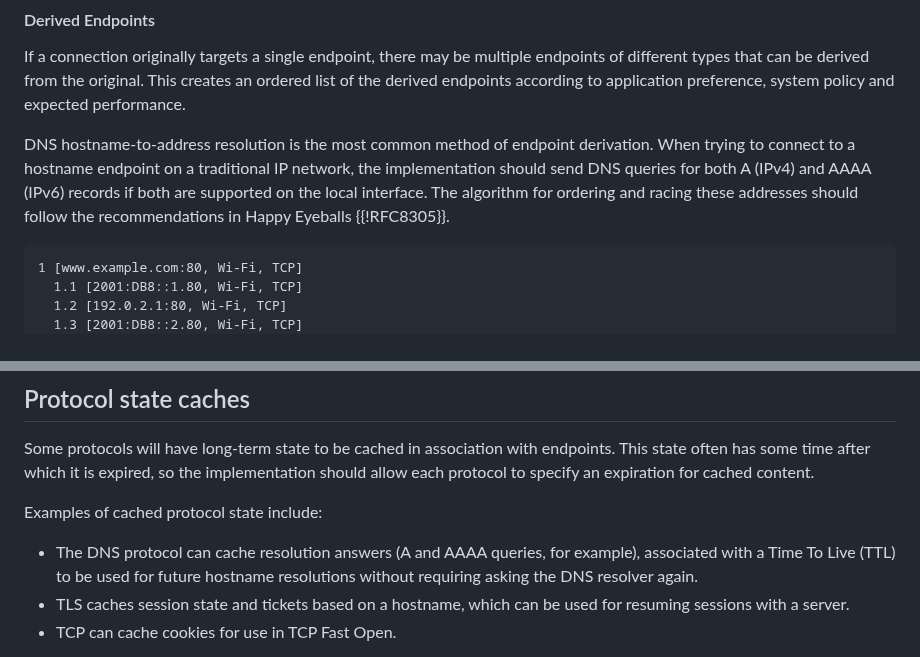
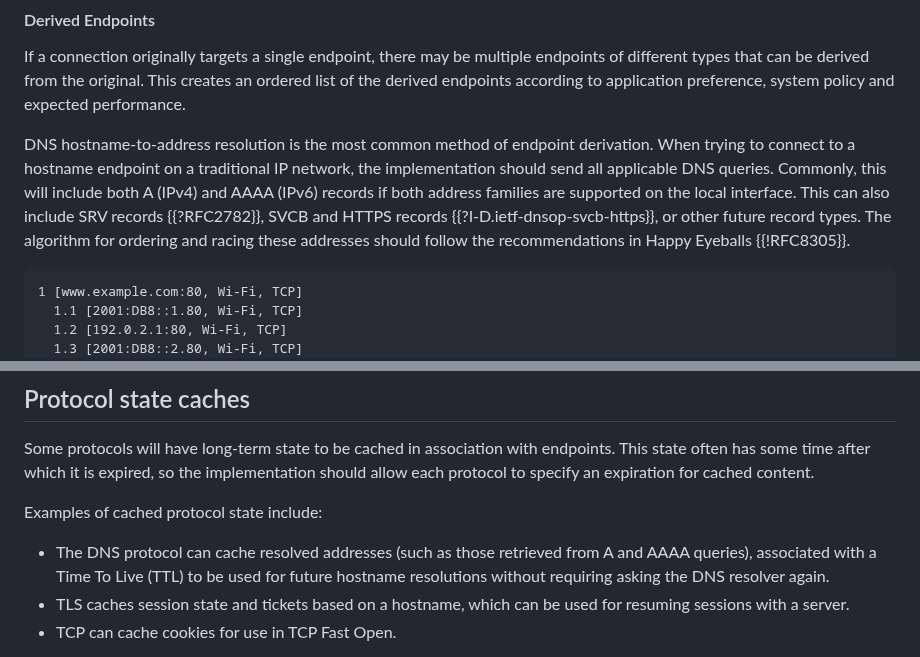
Before and after one commit to ietf-tapswg/api-drafts, a Markdown page: draft-ietf-taps-impl.md, 2 parts joined by grey strips. Rendered like a GitHub page.

Commit message:
Fix DNS nits
Closes #1177

```diff
--- a/draft-ietf-taps-impl.md
+++ b/draft-ietf-taps-impl.md
@@ -247,7 +247,7 @@ There are three types of branching from a parent node into one or more child nod
 
 If a connection originally targets a single endpoint, there may be multiple endpoints of different types that can be derived from the original. This creates an ordered list of the derived endpoints according to application preference, system policy and expected performance.
 
-DNS hostname-to-address resolution is the most common method of endpoint derivation. When trying to connect to a hostname endpoint on a traditional IP network, the implementation should send DNS queries for both A (IPv4) and AAAA (IPv6) records if both are supported on the local interface. The algorithm for ordering and racing these addresses should follow the recommendations in Happy Eyeballs {{!RFC8305}}.
+DNS hostname-to-address resolution is the most common method of endpoint derivation. When trying to connect to a hostname endpoint on a traditional IP network, the implementation should send all applicable DNS queries. Commonly, this will include both A (IPv4) and AAAA (IPv6) records if both address families are supported on the local interface. This can also include SRV records {{?RFC2782}}, SVCB and HTTPS records {{?I-D.ietf-dnsop-svcb-https}}, or other future record types. The algorithm for ordering and racing these addresses should follow the recommendations in Happy Eyeballs {{!RFC8305}}.
 
 ~~~~~~~~~~
 1 [www.example.com:80, Wi-Fi, TCP]
@@ -825,7 +825,7 @@ it is expired, so the implementation should allow each protocol to specify an ex
 
 Examples of cached protocol state include:
 
-- The DNS protocol can cache resolution answers (A and AAAA queries, for example), associated with a Time To Live (TTL) to
+- The DNS protocol can cache resolved addresses (such as those retrieved from A and AAAA queries), associated with a Time To Live (TTL) to
 be used for future hostname resolutions without requiring asking the DNS resolver again.
 - TLS caches session state and tickets based on a hostname, which can be used for resuming sessions with a server.
 - TCP can cache cookies for use in TCP Fast Open.
```
